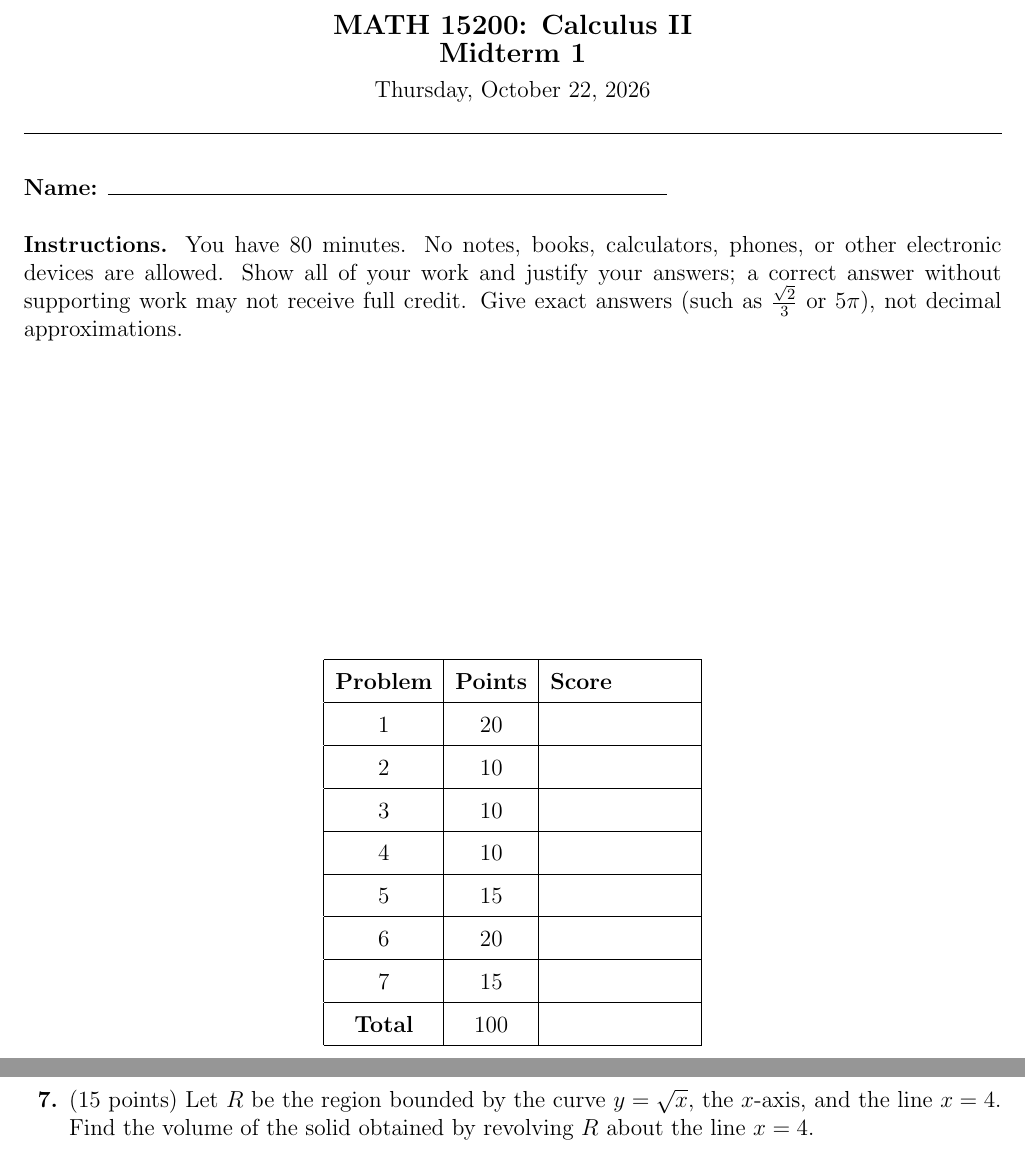
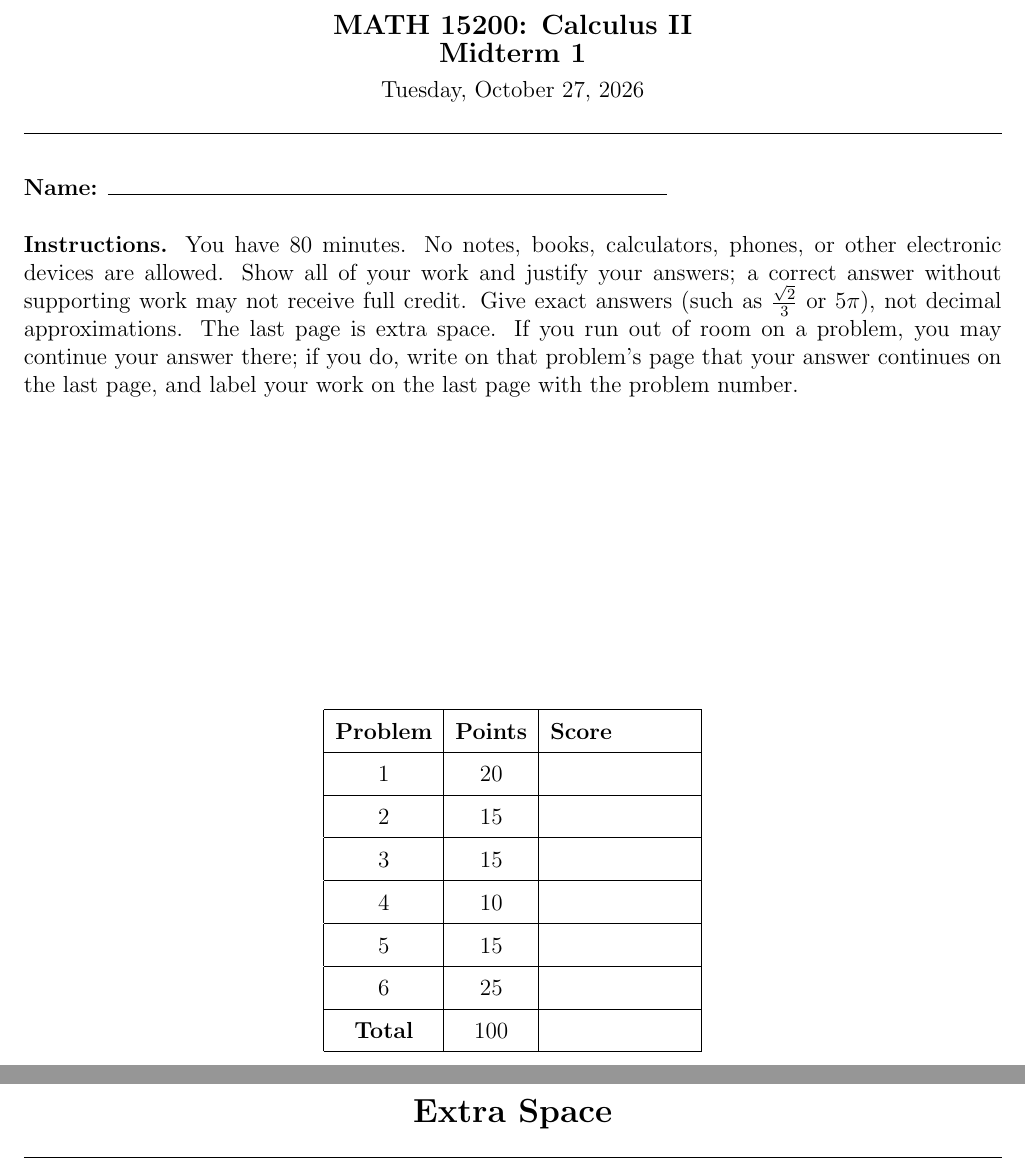
Before and after one commit to evarvak/Teaching_Materials, a LaTeX problem sheet (Fall_2026_Math_15200/exams/Midterm1/midterm1.tex): two parts of pages 1 and 8 of 8, joined at a grey line, cut so that both start at the same text. Compiled offline with pdfLaTeX.

Commit message:
Finalized midterm 1

```diff
--- a/Fall_2026_Math_15200/exams/Midterm1/midterm1.tex
+++ b/Fall_2026_Math_15200/exams/Midterm1/midterm1.tex
@@ -31,7 +31,7 @@
 \begin{center}
   {\large\bfseries MATH 15200: Calculus II}\\
   {\large\bfseries Midterm 1}\\[0.3em]
-  Thursday, October 22, 2026
+  Tuesday, October 27, 2026
 \end{center}
 
 \vspace{0.25em}
@@ -52,7 +52,10 @@
 phones, or other electronic devices are allowed. Show all of your work and
 justify your answers; a correct answer without supporting work may not receive
 full credit. Give exact answers (such as $\tfrac{\sqrt{2}}{3}$ or $5\pi$), not
-decimal approximations.
+decimal approximations. The last page is extra space. If you run out of room
+on a problem, you may continue your answer there; if you do, write on that
+problem's page that your answer continues on the last page, and label your
+work on the last page with the problem number.
 
 \vfill
 
@@ -63,12 +66,11 @@ decimal approximations.
     \textbf{Problem} & \textbf{Points} & \textbf{Score} \\
     \hline
     1 & 20 & \\ \hline
-    2 & 10 & \\ \hline
-    3 & 10 & \\ \hline
+    2 & 15 & \\ \hline
+    3 & 15 & \\ \hline
     4 & 10 & \\ \hline
     5 & 15 & \\ \hline
-    6 & 20 & \\ \hline
-    7 & 15 & \\ \hline
+    6 & 25 & \\ \hline
     \textbf{Total} & 100 & \\ \hline
   \end{tabular}
 \end{center}
@@ -339,28 +344,13 @@ decimal approximations.
       answer to Homework~3, Problem~2.
     \end{solution}
     \workspace
-
-  \item \points{15}
-    Let $R$ be the region bounded by the curve $y=\sqrt{x}$, the $x$-axis,
-    and the line $x=4$. Find the volume of the solid obtained by revolving
-    $R$ about the line $x=4$.
-
-    \begin{solution}
-      \emph{Shells.} The vertical strip at $x$, for $0\le x\le 4$, has height
-      $\sqrt{x}$ and lies at distance $4-x$ from the axis, so
-      \[
-        V=\int_0^4 2\pi(4-x)\sqrt{x}\,dx
-         =2\pi\Bigl[\frac83x^{3/2}-\frac25x^{5/2}\Bigr]_0^4
-         =2\pi\Bigl(\frac{64}{3}-\frac{64}{5}\Bigr)=\frac{256\pi}{15}.
-      \]
-      \emph{Washers.} The cross-section at height $y$, for $0\le y\le 2$, is
-      a disk of radius $4-y^2$, so
-      \[
-        V=\pi\int_0^2\bigl(4-y^2\bigr)^2\,dy
-         =\pi\Bigl(32-\frac{64}{3}+\frac{32}{5}\Bigr)=\frac{256\pi}{15}.
-      \]
-    \end{solution}
-    \vfill
 \end{enumerate}
 
+\begin{center}
+  {\Large\bfseries Extra Space}\\[0.3em]
+  \noindent\rule{\linewidth}{0.4pt}
+\end{center}
+
+% \framebox[\textwidth]{\rule{0pt}{8.65in}}
+
 \end{document}
```
Also changed, not shown: Fall_2026_Math_15200/exams/Midterm1/midterm1.pdf, Fall_2026_Math_15200/exams/Midterm1/midterm1.tex (37 more changed lines).
